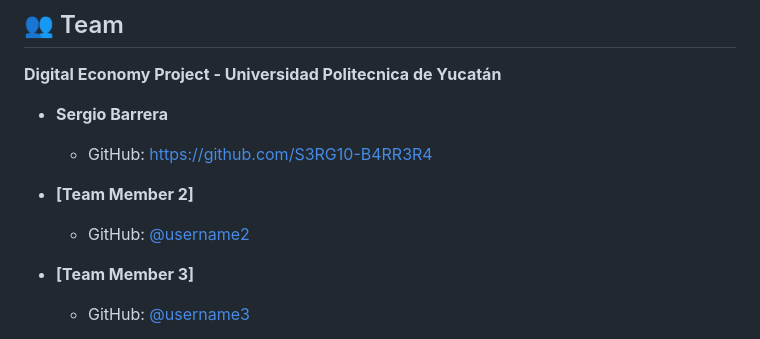
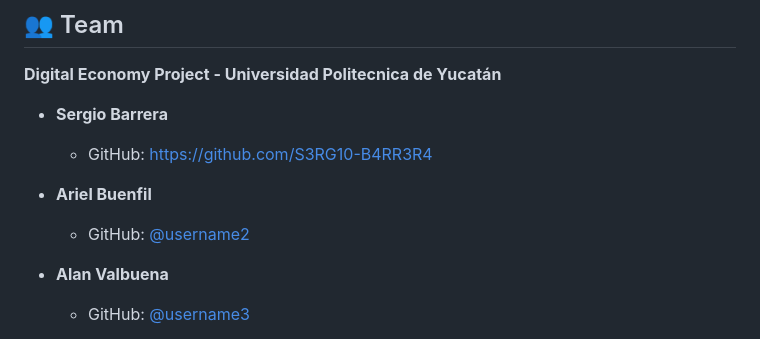
Before and after one commit to S3RG10-B4RR3R4/MayaGo-Project, a Markdown page: README.md, the part around the change. Drawn GitHub-style.

Commit message:
Update team member names in README

```diff
--- a/README.md
+++ b/README.md
@@ -441,10 +441,10 @@ This is an academic project, but contributions are welcome!
 - **Sergio Barrera**
   - GitHub: https://github.com/S3RG10-B4RR3R4
 
-- **[Team Member 2]**
+- **Ariel Buenfil**
   - GitHub: [@username2](https://github.com/username2)
 
-- **[Team Member 3]**
+- **Alan Valbuena**
   - GitHub: [@username3](https://github.com/username3)
 
 **Instructor**: Sarah Jeannette Carrillo Ruiz
```
